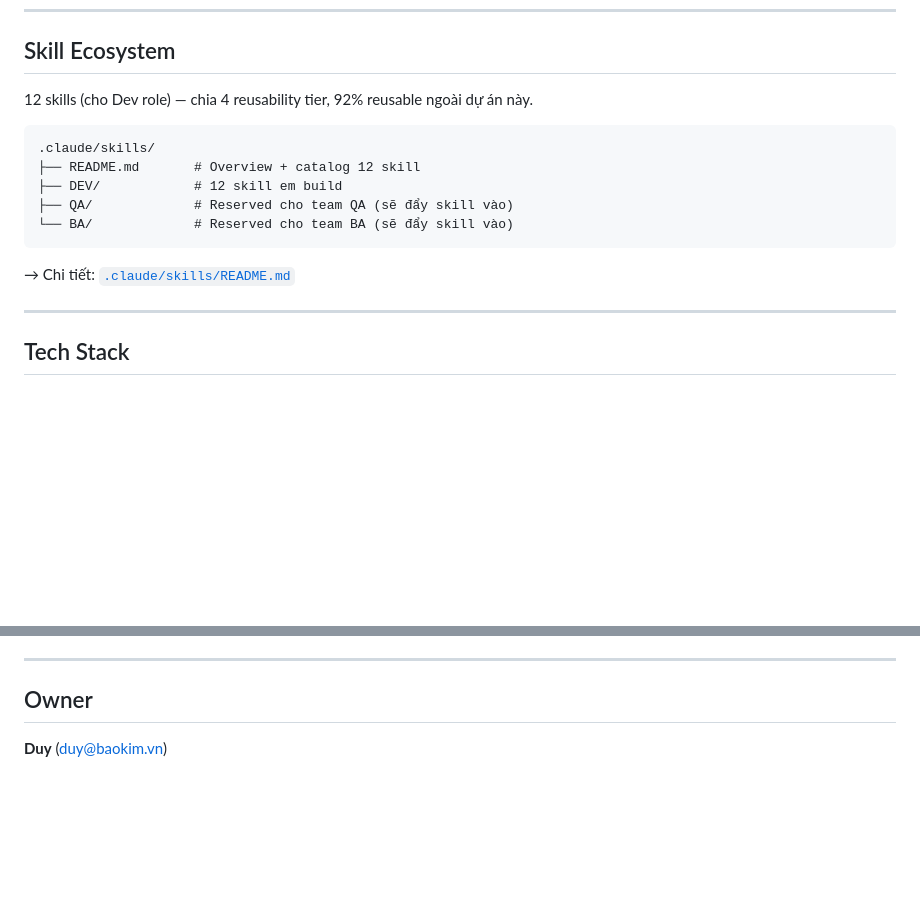
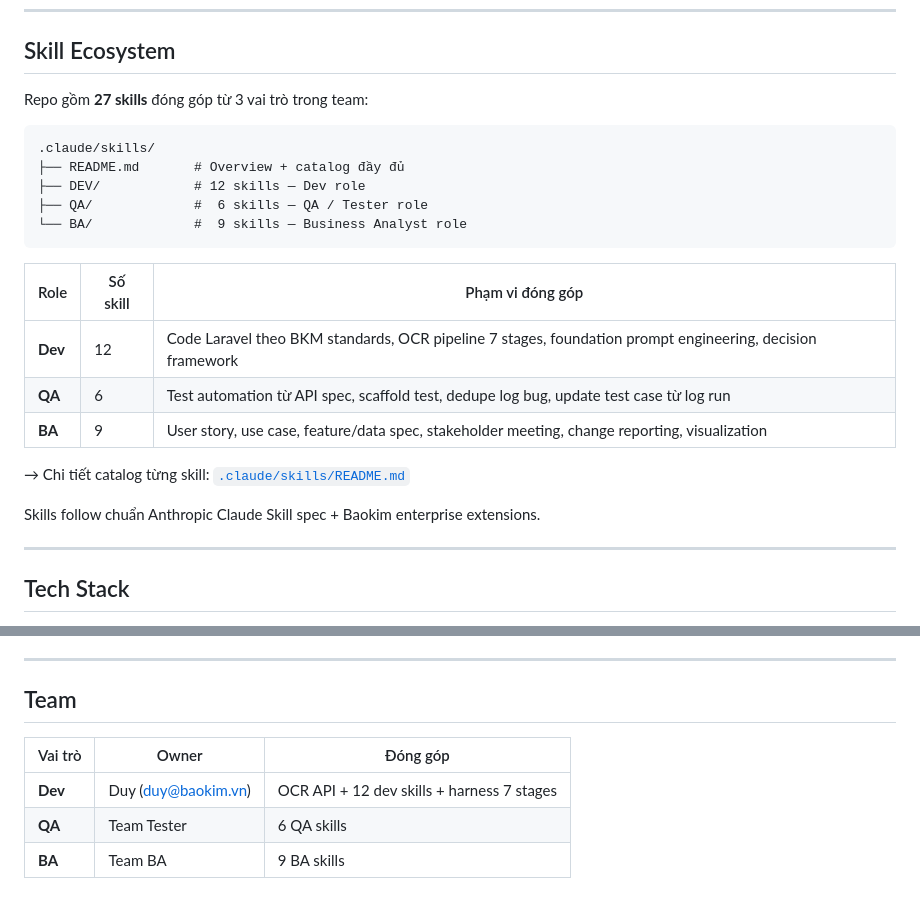
Before and after one commit to Mulligan1499/baokim-ocr, a Markdown page: README.md, 2 parts joined by grey strips. Drawn GitHub-style; blank space fills up the shorter version.

Commit message:
docs: README cân bằng 3 vai trò DEV/QA/BA — 27 skills total

````diff
--- a/README.md
+++ b/README.md
@@ -36,17 +36,25 @@ Upload → Stage 0 (validate) → queue
 
 ## Skill Ecosystem
 
-12 skills (cho Dev role) — chia 4 reusability tier, 92% reusable ngoài dự án này.
+Repo gồm **27 skills** đóng góp từ 3 vai trò trong team:
 
 ```
 .claude/skills/
-├── README.md       # Overview + catalog 12 skill
-├── DEV/            # 12 skill em build
-├── QA/             # Reserved cho team QA (sẽ đẩy skill vào)
-└── BA/             # Reserved cho team BA (sẽ đẩy skill vào)
+├── README.md       # Overview + catalog đầy đủ
+├── DEV/            # 12 skills — Dev role
+├── QA/             #  6 skills — QA / Tester role
+└── BA/             #  9 skills — Business Analyst role
 ```
 
-→ Chi tiết: [`.claude/skills/README.md`](.claude/skills/README.md)
+| Role | Số skill | Phạm vi đóng góp |
+|---|---|---|
+| **Dev** | 12 | Code Laravel theo BKM standards, OCR pipeline 7 stages, foundation prompt engineering, decision framework |
+| **QA** | 6 | Test automation từ API spec, scaffold test, dedupe log bug, update test case từ log run |
+| **BA** | 9 | User story, use case, feature/data spec, stakeholder meeting, change reporting, visualization |
+
+→ Chi tiết catalog từng skill: [`.claude/skills/README.md`](.claude/skills/README.md)
+
+Skills follow chuẩn Anthropic Claude Skill spec + Baokim enterprise extensions.
 
 ---
 
@@ -144,6 +152,10 @@ Tuân theo 8 rule [.claude/references/baokim-db-standard.md](.claude/references/
 
 ---
 
-## Owner
+## Team
 
-**Duy** ([duy@baokim.vn](mailto:duy@baokim.vn))
+| Vai trò | Owner | Đóng góp |
+|---|---|---|
+| **Dev** | Duy ([duy@baokim.vn](mailto:duy@baokim.vn)) | OCR API + 12 dev skills + harness 7 stages |
+| **QA** | Team Tester | 6 QA skills |
+| **BA** | Team BA | 9 BA skills |
````
